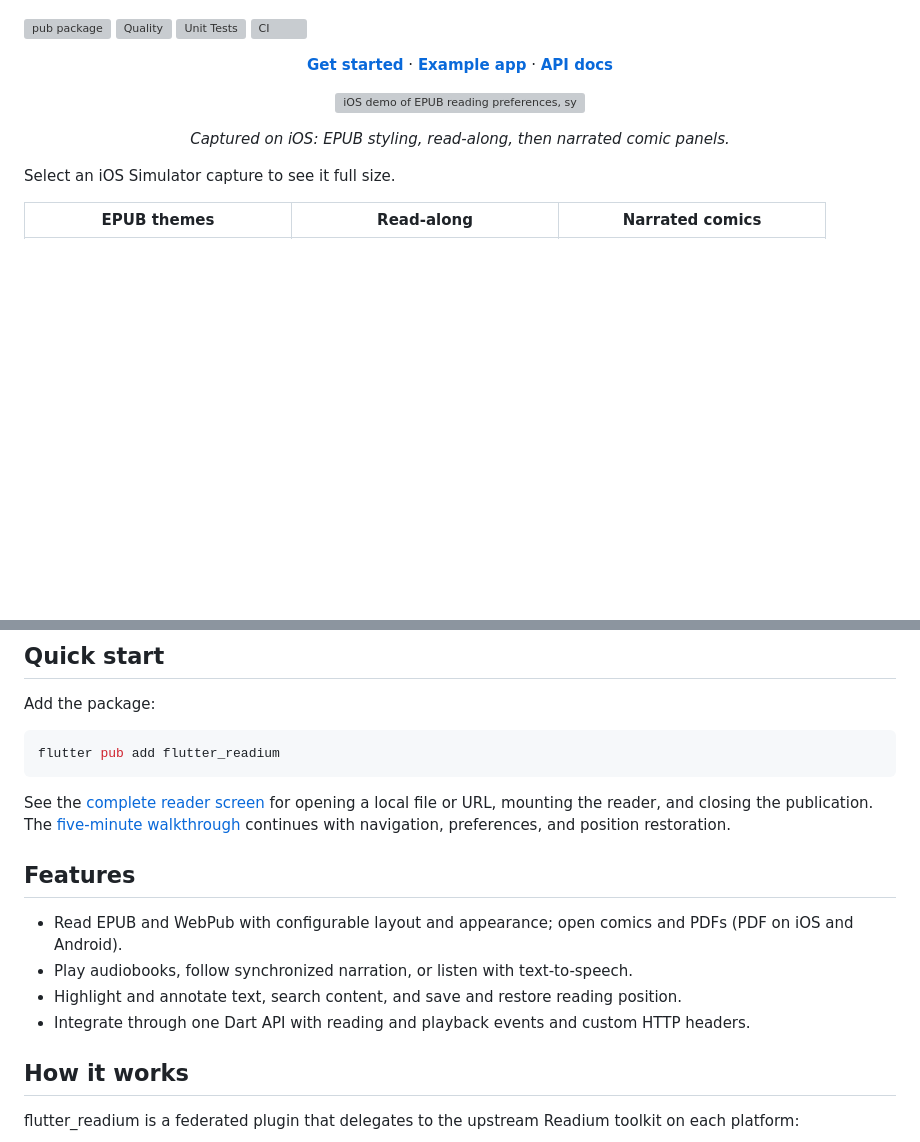
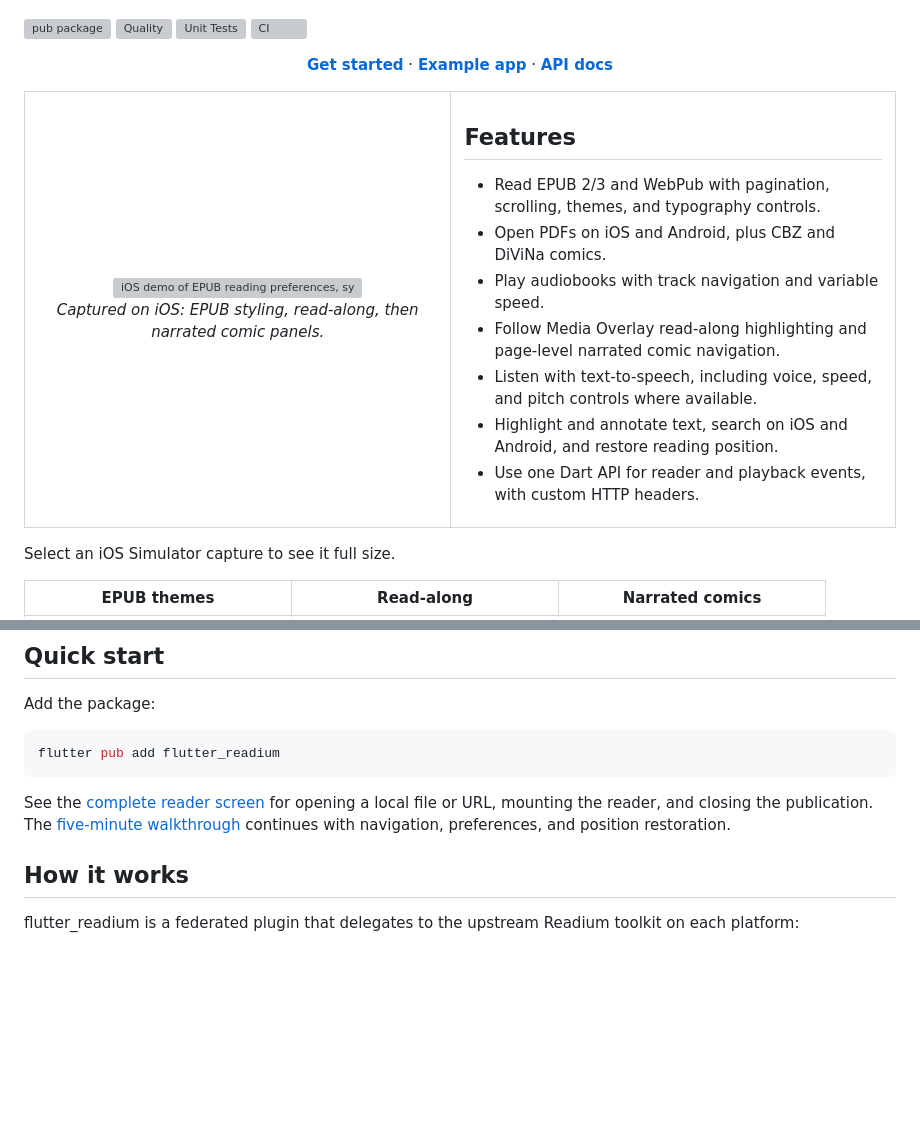
Before and after one commit to Notalib/flutter_readium, a Markdown page: README.md, 2 parts joined by grey strips. GitHub-like rendering; blank space fills up the shorter version; grey boxes are pictures that could not be loaded.

Commit message:
docs(readme): place features beside demo

```diff
--- a/README.md
+++ b/README.md
@@ -14,11 +14,26 @@ by Readium toolkits on iOS, Android, and Web.
   <a href="https://pub.dev/documentation/flutter_readium/latest/"><strong>API docs</strong></a>
 </p>
 
-<p align="center">
-  <img src="docs/assets/readme/flutter-readium-demo.gif" width="360" alt="iOS demo of EPUB reading preferences, synchronized read-along highlighting, and narration-driven comic panel transitions.">
-</p>
-
-<p align="center"><em>Captured on iOS: EPUB styling, read-along, then narrated comic panels.</em></p>
+<table>
+  <tr>
+    <td align="center" valign="top">
+      <img src="docs/assets/readme/flutter-readium-demo.gif" width="300" alt="iOS demo of EPUB reading preferences, synchronized read-along highlighting, and narration-driven comic panel transitions."><br>
+      <em>Captured on iOS: EPUB styling, read-along, then narrated comic panels.</em>
+    </td>
+    <td valign="top">
+      <h2>Features</h2>
+      <ul>
+        <li>Read EPUB 2/3 and WebPub with pagination, scrolling, themes, and typography controls.</li>
+        <li>Open PDFs on iOS and Android, plus CBZ and DiViNa comics.</li>
+        <li>Play audiobooks with track navigation and variable speed.</li>
+        <li>Follow Media Overlay read-along highlighting and page-level narrated comic navigation.</li>
+        <li>Listen with text-to-speech, including voice, speed, and pitch controls where available.</li>
+        <li>Highlight and annotate text, search on iOS and Android, and restore reading position.</li>
+        <li>Use one Dart API for reader and playback events, with custom HTTP headers.</li>
+      </ul>
+    </td>
+  </tr>
+</table>
 
 Select an iOS Simulator capture to see it full size.
 
@@ -41,13 +56,6 @@ flutter pub add flutter_readium
 See the [complete reader screen](flutter_readium/README.md#quick-start) for opening a local file or URL,
 mounting the reader, and closing the publication. The [five-minute walkthrough](docs/getting-started/quick-start.md)
 continues with navigation, preferences, and position restoration.
-
-## Features
-
-- Read EPUB and WebPub with configurable layout and appearance; open comics and PDFs (PDF on iOS and Android).
-- Play audiobooks, follow synchronized narration, or listen with text-to-speech.
-- Highlight and annotate text, search content, and save and restore reading position.
-- Integrate through one Dart API with reading and playback events and custom HTTP headers.
 
 ## How it works
 
```
Also changed, not shown: flutter_readium/README.md (+20 -12 lines).
